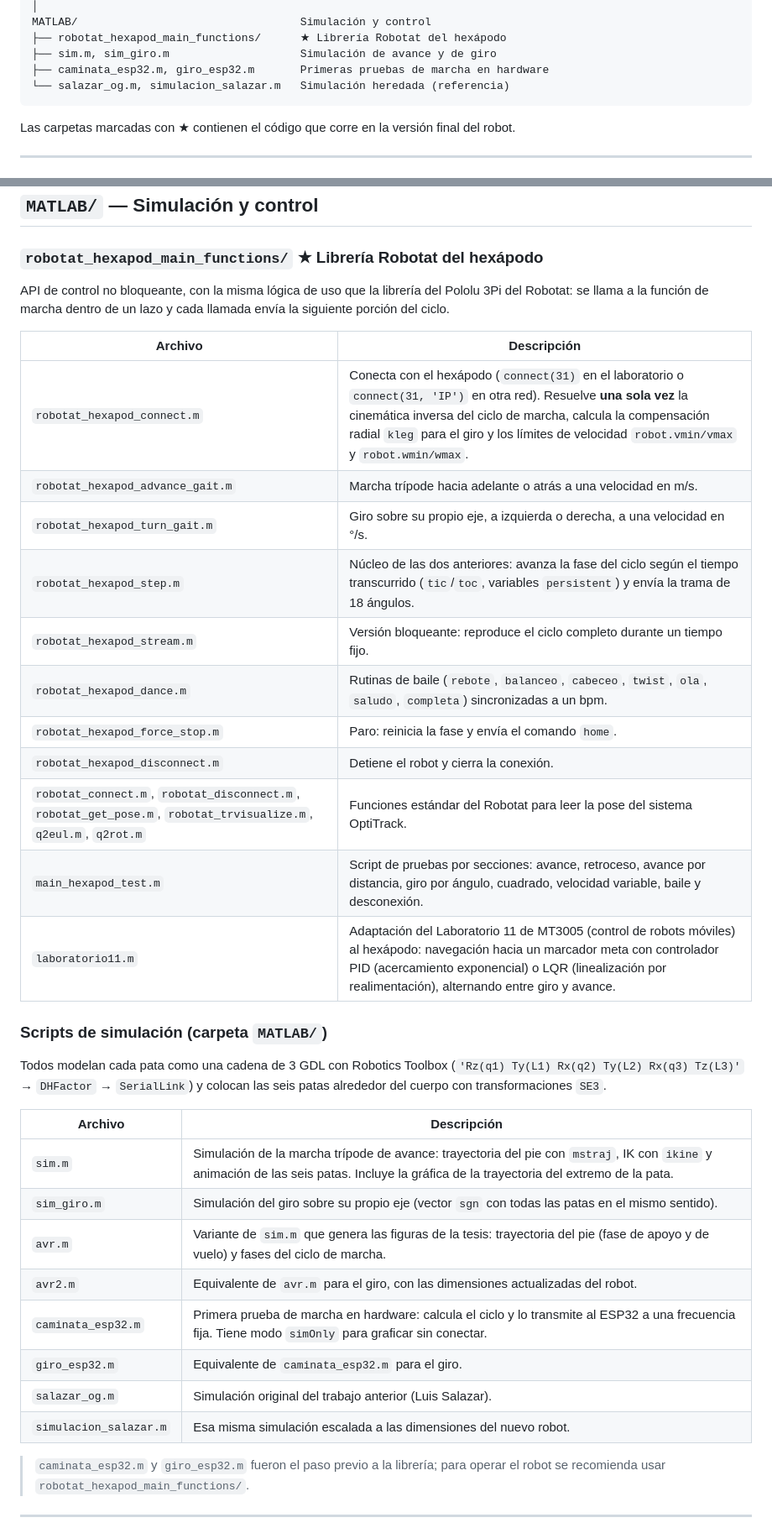
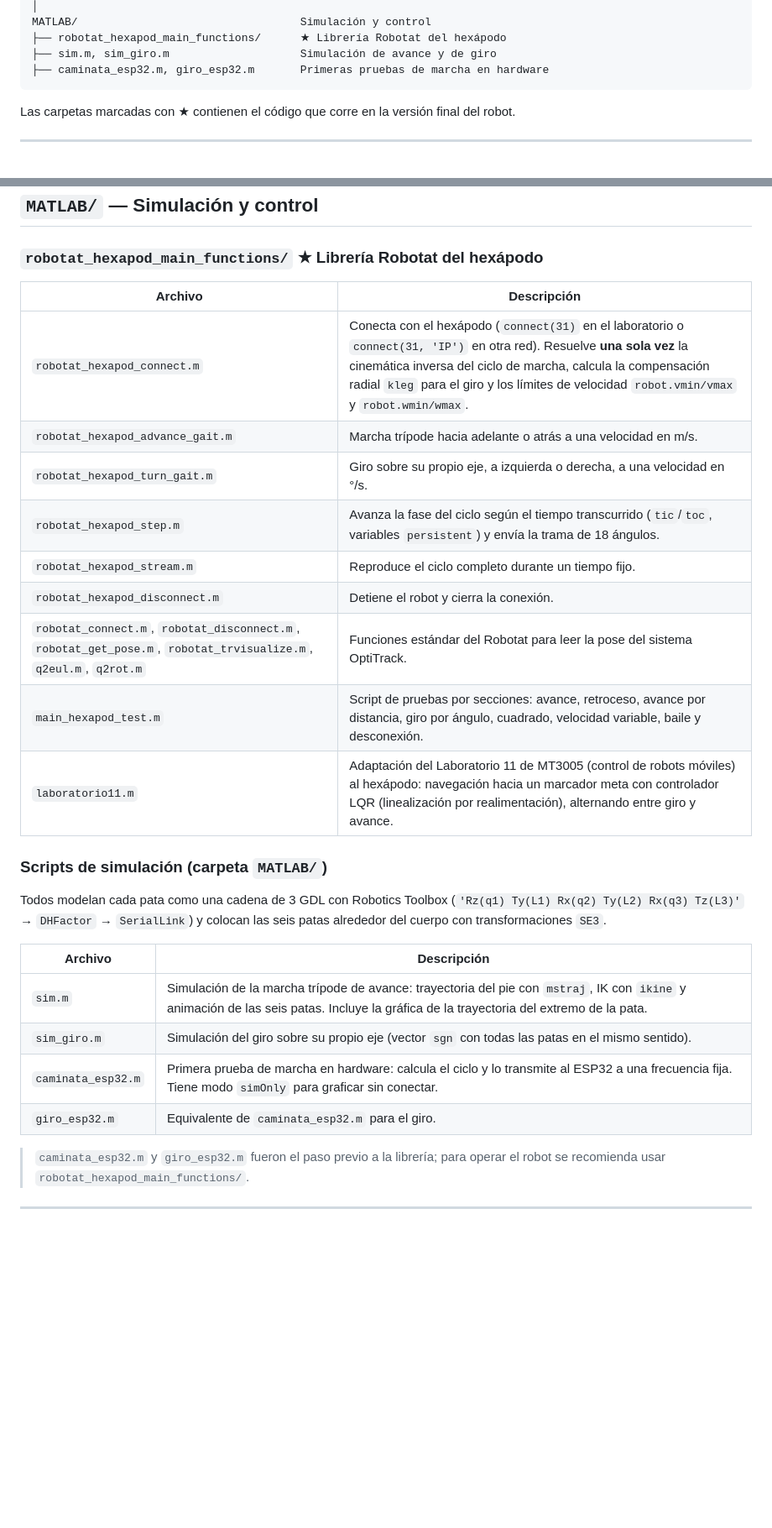
Before and after one commit to Fats004/HEXAPOD_EDO, a Markdown page: README.md, 2 parts joined by grey strips. Shown at 84% size. Rendered like a GitHub page; blank space fills up the shorter version.

````diff
--- a/README.md
+++ b/README.md
@@ -25,7 +25,6 @@ MATLAB/                                  Simulación y control
 ├── robotat_hexapod_main_functions/      ★ Librería Robotat del hexápodo
 ├── sim.m, sim_giro.m                    Simulación de avance y de giro
 ├── caminata_esp32.m, giro_esp32.m       Primeras pruebas de marcha en hardware
-└── salazar_og.m, simulacion_salazar.m   Simulación heredada (referencia)
 ```
 
 Las carpetas marcadas con ★ contienen el código que corre en la versión final del robot.
@@ -94,21 +91,17 @@ Código heredado del trabajo anterior (Luis Salazar). Recibía valores crudos 0
 
 ### `robotat_hexapod_main_functions/` ★ Librería Robotat del hexápodo
 
-API de control no bloqueante, con la misma lógica de uso que la librería del Pololu 3Pi del Robotat: se llama a la función de marcha dentro de un lazo y cada llamada envía la siguiente porción del ciclo.
-
 | Archivo | Descripción |
 |---|---|
 | `robotat_hexapod_connect.m` | Conecta con el hexápodo (`connect(31)` en el laboratorio o `connect(31, 'IP')` en otra red). Resuelve **una sola vez** la cinemática inversa del ciclo de marcha, calcula la compensación radial `kleg` para el giro y los límites de velocidad `robot.vmin/vmax` y `robot.wmin/wmax`. |
 | `robotat_hexapod_advance_gait.m` | Marcha trípode hacia adelante o atrás a una velocidad en m/s. |
 | `robotat_hexapod_turn_gait.m` | Giro sobre su propio eje, a izquierda o derecha, a una velocidad en °/s. |
-| `robotat_hexapod_step.m` | Núcleo de las dos anteriores: avanza la fase del ciclo según el tiempo transcurrido (`tic`/`toc`, variables `persistent`) y envía la trama de 18 ángulos. |
-| `robotat_hexapod_stream.m` | Versión bloqueante: reproduce el ciclo completo durante un tiempo fijo. |
-| `robotat_hexapod_dance.m` | Rutinas de baile (`rebote`, `balanceo`, `cabeceo`, `twist`, `ola`, `saludo`, `completa`) sincronizadas a un bpm. |
-| `robotat_hexapod_force_stop.m` | Paro: reinicia la fase y envía el comando `home`. |
+| `robotat_hexapod_step.m` | Avanza la fase del ciclo según el tiempo transcurrido (`tic`/`toc`, variables `persistent`) y envía la trama de 18 ángulos. |
+| `robotat_hexapod_stream.m` | Reproduce el ciclo completo durante un tiempo fijo. |
 | `robotat_hexapod_disconnect.m` | Detiene el robot y cierra la conexión. |
 | `robotat_connect.m`, `robotat_disconnect.m`, `robotat_get_pose.m`, `robotat_trvisualize.m`, `q2eul.m`, `q2rot.m` | Funciones estándar del Robotat para leer la pose del sistema OptiTrack. |
 | `main_hexapod_test.m` | Script de pruebas por secciones: avance, retroceso, avance por distancia, giro por ángulo, cuadrado, velocidad variable, baile y desconexión. |
-| `laboratorio11.m` | Adaptación del Laboratorio 11 de MT3005 (control de robots móviles) al hexápodo: navegación hacia un marcador meta con controlador PID (acercamiento exponencial) o LQR (linealización por realimentación), alternando entre giro y avance. |
+| `laboratorio11.m` | Adaptación del Laboratorio 11 de MT3005 (control de robots móviles) al hexápodo: navegación hacia un marcador meta con controlador LQR (linealización por realimentación), alternando entre giro y avance. |
 
 ### Scripts de simulación (carpeta `MATLAB/`)
 
@@ -118,12 +111,8 @@ Todos modelan cada pata como una cadena de 3 GDL con Robotics Toolbox (`'Rz(q1)
 |---|---|
 | `sim.m` | Simulación de la marcha trípode de avance: trayectoria del pie con `mstraj`, IK con `ikine` y animación de las seis patas. Incluye la gráfica de la trayectoria del extremo de la pata. |
 | `sim_giro.m` | Simulación del giro sobre su propio eje (vector `sgn` con todas las patas en el mismo sentido). |
-| `avr.m` | Variante de `sim.m` que genera las figuras de la tesis: trayectoria del pie (fase de apoyo y de vuelo) y fases del ciclo de marcha. |
-| `avr2.m` | Equivalente de `avr.m` para el giro, con las dimensiones actualizadas del robot. |
 | `caminata_esp32.m` | Primera prueba de marcha en hardware: calcula el ciclo y lo transmite al ESP32 a una frecuencia fija. Tiene modo `simOnly` para graficar sin conectar. |
 | `giro_esp32.m` | Equivalente de `caminata_esp32.m` para el giro. |
-| `salazar_og.m` | Simulación original del trabajo anterior (Luis Salazar). |
-| `simulacion_salazar.m` | Esa misma simulación escalada a las dimensiones del nuevo robot. |
 
 > `caminata_esp32.m` y `giro_esp32.m` fueron el paso previo a la librería; para operar el robot se recomienda usar `robotat_hexapod_main_functions/`.
 
````
Also changed, not shown: other parts of README.md (+0 -9 lines).
